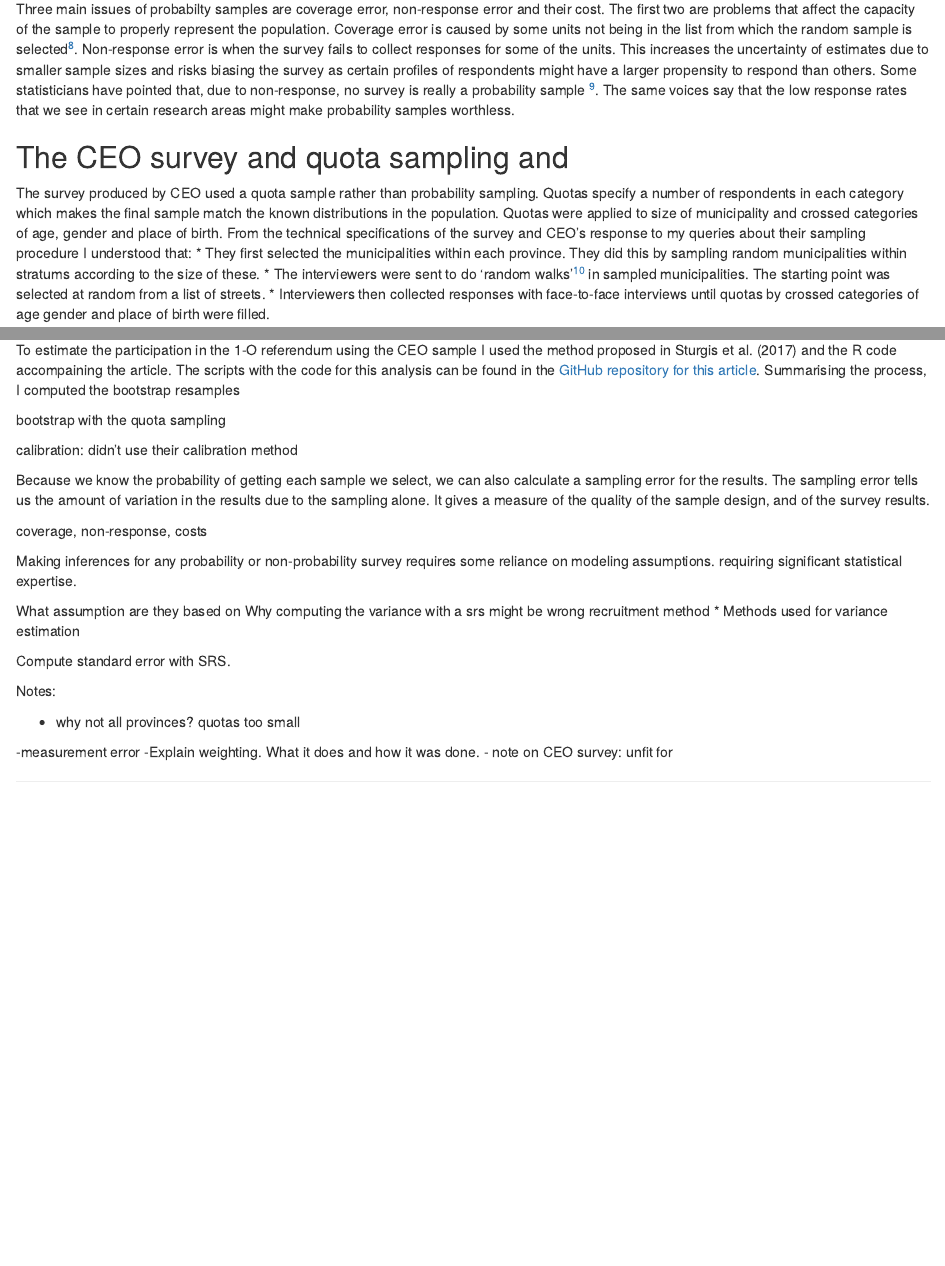
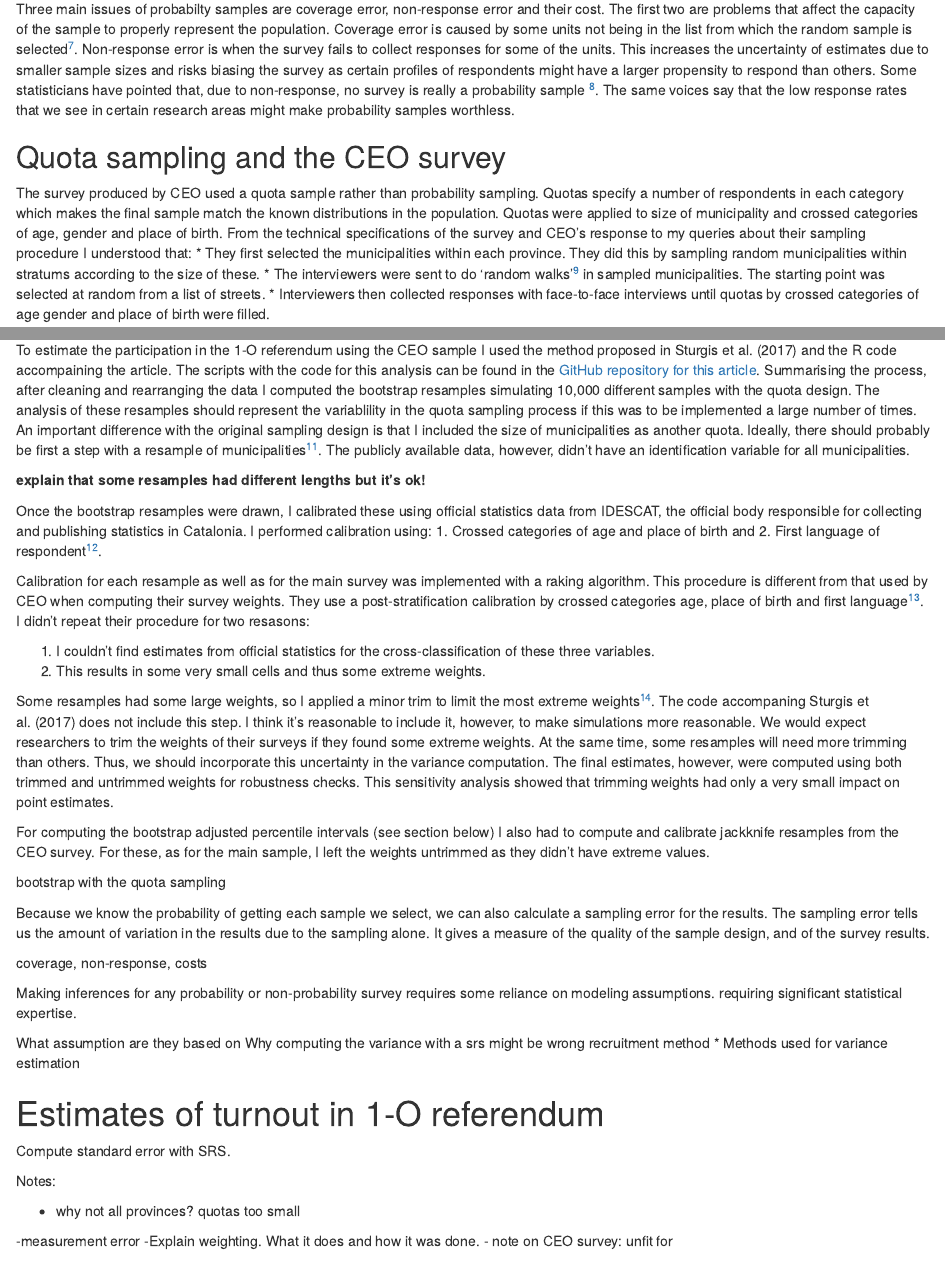
Before and after one commit to JosepER/CEO_Public, an R Markdown document (scripts/07_referendum_vote_article.Rmd): the page in a window 1100 px wide, from 1140 px down, and a second part further down, joined at a grey line. Rendered offline with R 4.5, knitr and Pandoc, with nearby package versions; some code elsewhere in the file could not run offline.

```diff
--- a/scripts/07_referendum_vote_article.Rmd
+++ b/scripts/07_referendum_vote_article.Rmd
@@ -50,7 +50,7 @@
 
 Three main issues of probabilty samples are coverage error, non-response error and their cost. The first two are problems that affect the capacity of the sample to properly represent the population. Coverage error is caused by some units not being in the list from which the random sample is selected[^8]. Non-response error is when the survey fails to collect responses for some of the units. This increases the uncertainty of estimates due to smaller sample sizes and risks biasing the survey as certain profiles of respondents might have a larger propensity to respond than others. Some statisticians have pointed that, due to non-response, no survey is really a probability sample [^9]. The same voices say that the low response rates that we see in certain research areas might make probability samples worthless.
 
-## The CEO survey and quota sampling and
+## Quota sampling and the CEO survey
 
 The survey produced by CEO used a quota sample rather than probability sampling. Quotas specify a number of respondents in each category which makes the final sample match the known distributions in the population. Quotas were applied to size of municipality and crossed categories of age, gender and place of birth. From the technical specifications of the survey and CEO's response to my queries about their sampling procedure I understood that:
   * They first selected the municipalities within each province. They did this by sampling random municipalities within stratums according to the size of these.
@@ -74,11 +74,29 @@
 
 ## Estimation of 1-O turnout using bootstrap resamples
 
-To estimate the participation in the 1-O referendum using the CEO sample I used the method proposed in Sturgis et al. (2017) and the R code accompaining the article. The scripts with the code for this analysis can be found in the [GitHub repository for this article](https://github.com/JosepER/CEO_public/tree/master/scripts). Summarising the process, I computed the bootstrap resamples
+To estimate the participation in the 1-O referendum using the CEO sample I used the method proposed in Sturgis et al. (2017) and the R code accompaining the article. The scripts with the code for this analysis can be found in the [GitHub repository for this article](https://github.com/JosepER/CEO_public/tree/master/scripts). Summarising the process, after cleaning and rearranging the data I computed the bootstrap resamples simulating 10,000 different samples with the quota design. The analysis of these resamples should represent the variablility in the quota sampling process if this was to be implemented a large number of times. An important difference with the original sampling design is that I included the size of municipalities as another quota. Ideally, there should probably be first a step with a resample of municipalities[^12]. The publicly available data, however, didn't have an identification variable for all municipalities.
+
+
+**explain that some resamples had different lengths but it's ok!**
+
+Once the bootstrap resamples were drawn, I calibrated these using official statistics data from IDESCAT, the official body responsible for collecting and publishing statistics in Catalonia. I performed calibration using:
+1. Crossed categories of age and place of birth and
+2. First language of respondent[^13].
+
+Calibration for each resample as well as for the main survey was implemented with a raking algorithm. This procedure is different from that used by CEO when computing their survey weights. They use a post-stratification calibration by crossed categories age, place of birth and first language[^14]. I didn't repeat their procedure for two resasons:
+
+1. I couldn't find estimates from official statistics for the cross-classification of these three variables.
+2. This results in some very small cells and thus some extreme weights.
+
+Some resamples had some large weights, so I applied a minor trim to limit the most extreme weights[^15]. The code accompaning Sturgis et al. (2017) does not include this step. I think it's reasonable to include it, however, to make simulations more reasonable. We would expect researchers to trim the weights of their surveys if they found some extreme weights. At the same time, some resamples will need more trimming than others. Thus, we should incorporate this uncertainty in the variance computation. The final estimates, however, were computed using both trimmed and untrimmed weights for robustness checks. This sensitivity analysis showed that trimming weights had only a very small impact on point estimates.
+
+For computing the bootstrap adjusted percentile intervals (see section below) I also had to compute and calibrate jackknife resamples from the CEO survey. For these, as for the main sample, I left the weights untrimmed as they didn't have extreme values.
+
+
+
+
 
 bootstrap with the quota sampling
-
-calibration: didn't use their calibration method
 
 
 Because we know the probability of getting each sample we select, we can also calculate a sampling
@@ -94,6 +112,10 @@
 Why computing the variance with a srs might be wrong
 recruitment method
 * Methods used for variance estimation
+
+
+# Estimates of turnout in 1-O referendum
+
 
 Compute standard error with SRS.
 
```
Also changed, not shown: scripts/05_compute_bootstrap_estimates.R (+18 -0 lines), scripts/07_referendum_vote_article.html, scripts/07_referendum_vote_article.Rmd (14 more changed lines).
